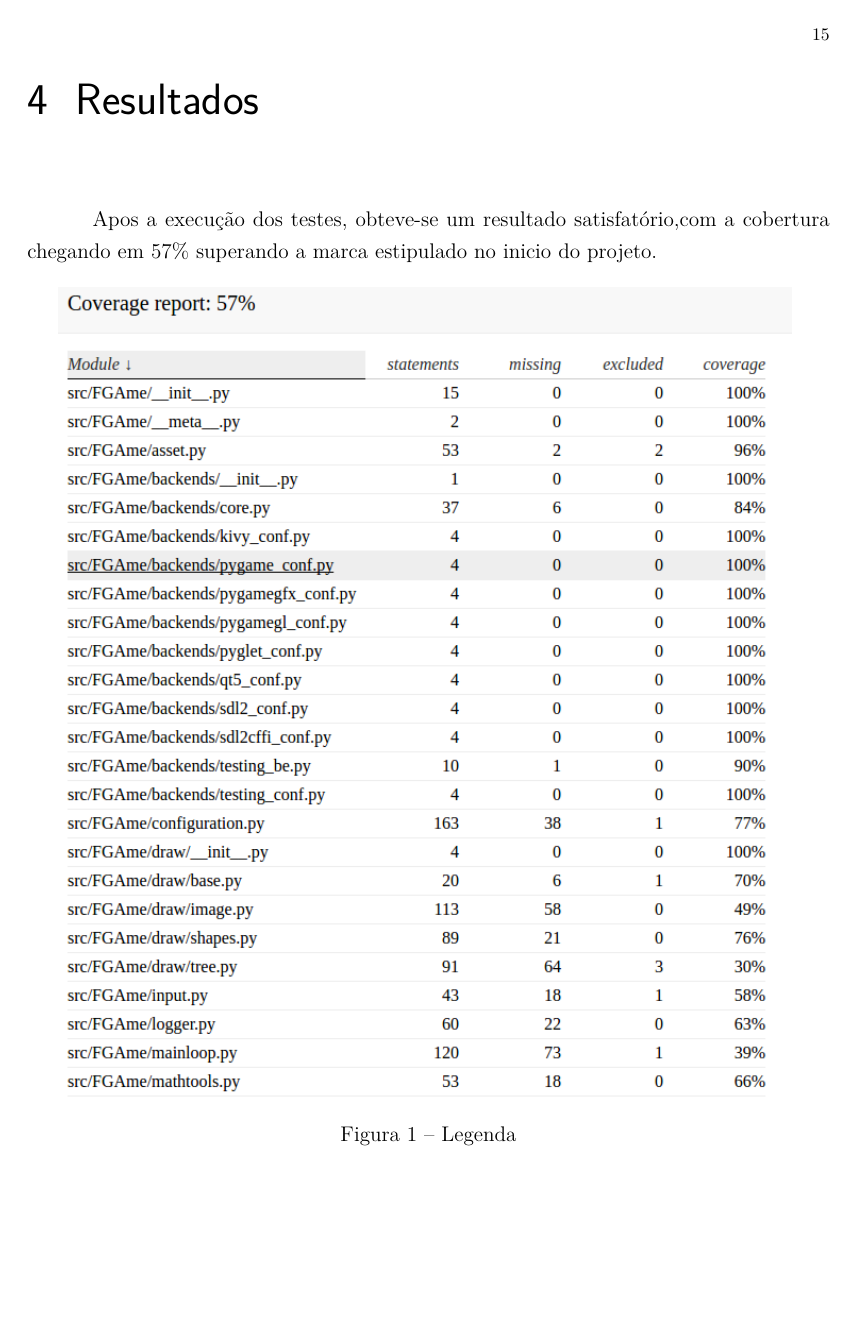
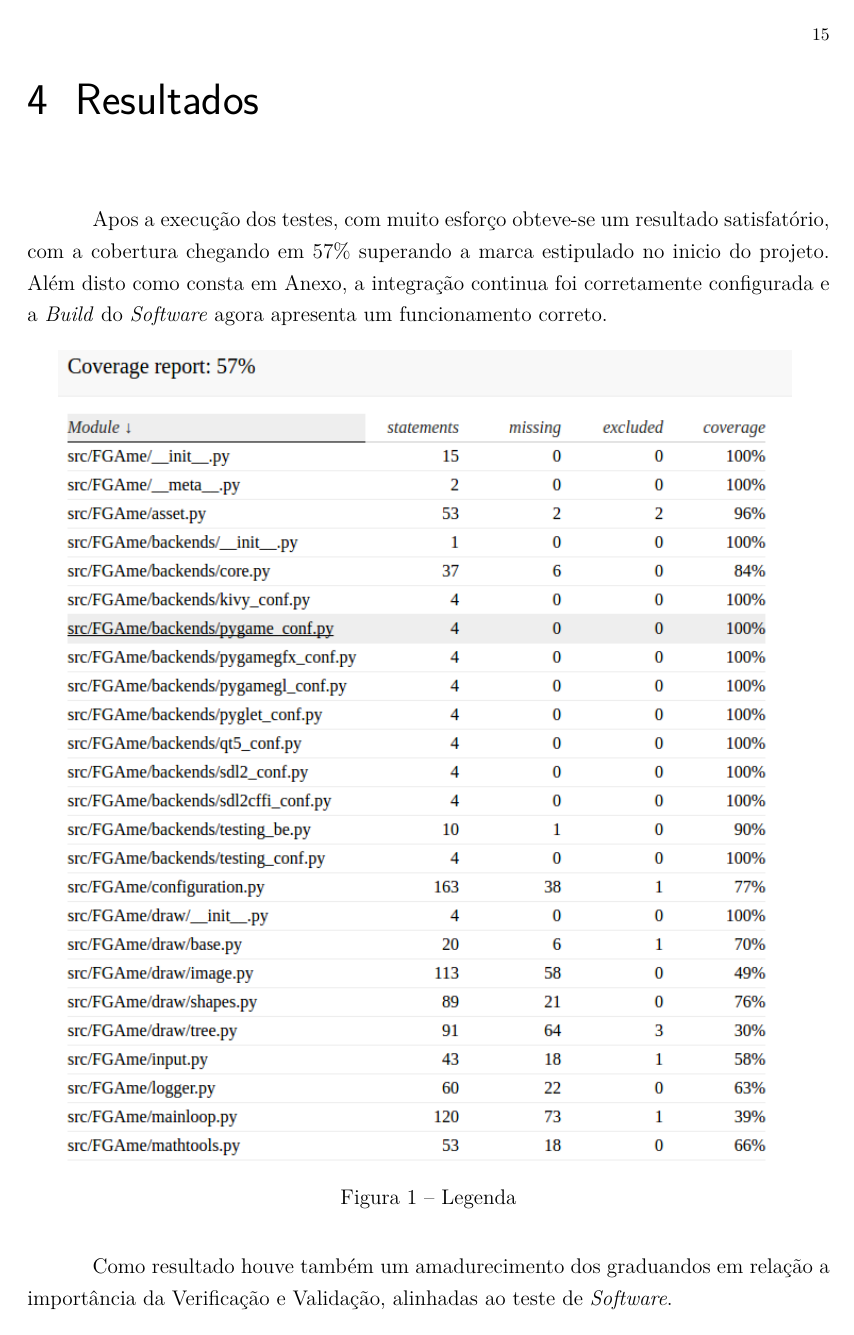
Before and after one commit to VeVFGAme/Relatorio, a LaTeX thesis (verival.tex, which reads editaveis/resultados.tex): page 17 of 33. Compiled offline with pdfLaTeX.

```diff
--- a/editaveis/resultados.tex
+++ b/editaveis/resultados.tex
@@ -1,6 +1,6 @@
 \chapter{Resultados}
 
-Apos a execução dos testes, obteve-se um resultado satisfatório,com a cobertura chegando em 57\% superando a marca estipulado no inicio do projeto.
+Apos a execução dos testes, com muito esforço obteve-se um resultado satisfatório, com a cobertura chegando em 57\% superando a marca estipulado no inicio do projeto. Além disto como consta em Anexo, a integração continua foi corretamente configurada e a \textit{Build} do \textit{Software} agora apresenta um funcionamento correto.
 
 \begin{figure}[!htb]
 \centering
@@ -8,3 +8,5 @@
 \caption{Legenda}
 \label{Rotulo}
 \end{figure}
+
+Como resultado houve também um amadurecimento dos graduandos em relação a importância da Verificação e Validação, alinhadas ao teste de \textit{Software}.
```
Also changed, not shown: editaveis/conclusao.tex (+4 -2 lines).
